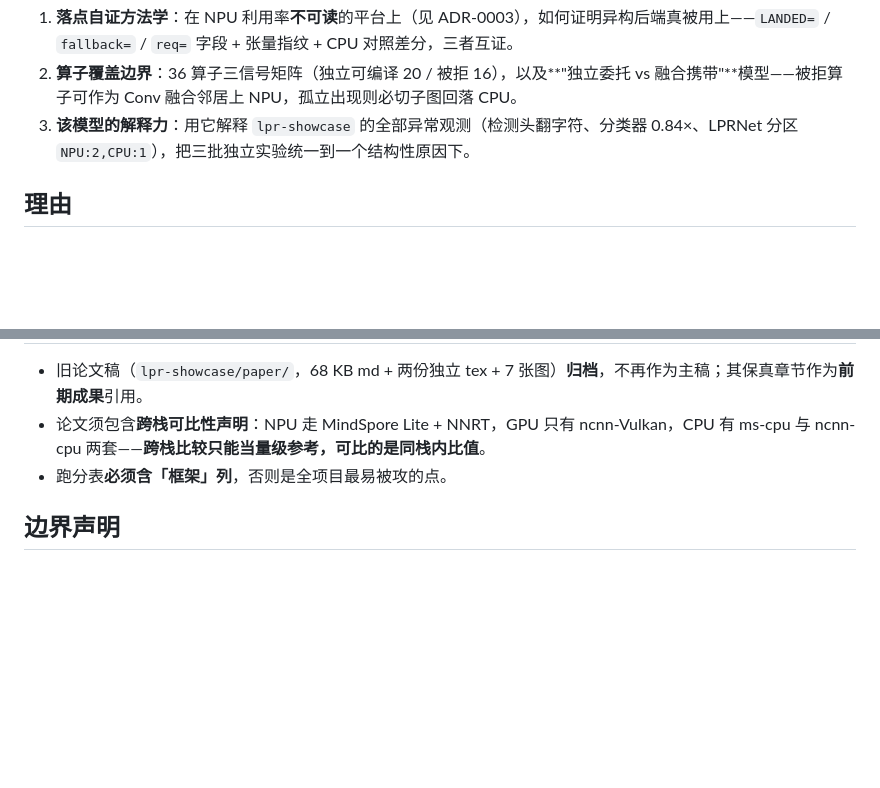
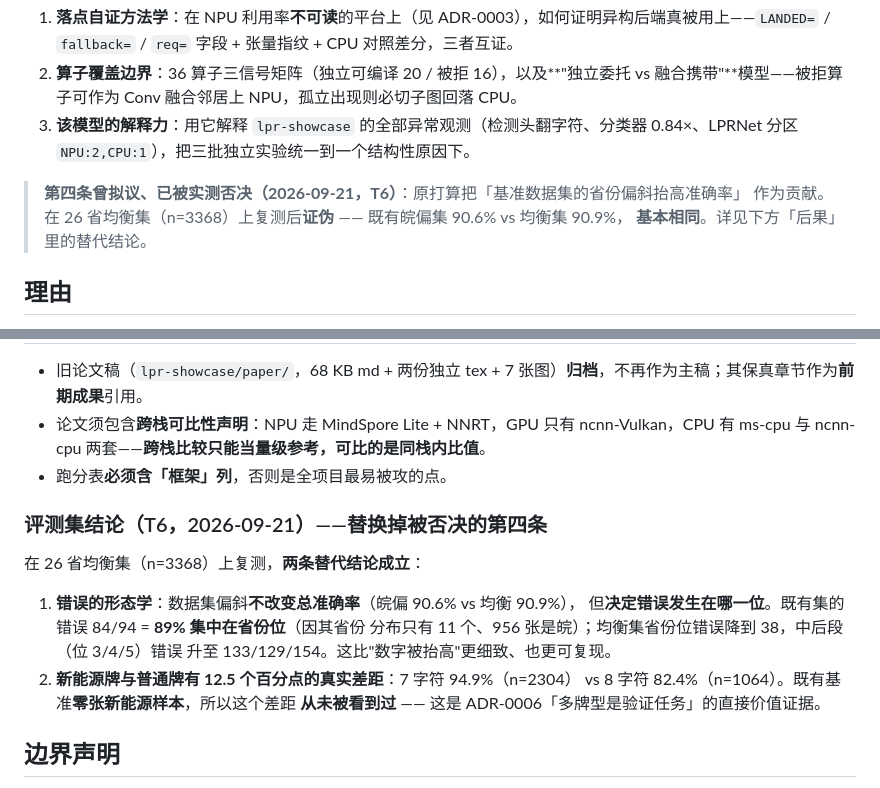
Before and after one commit to YangShusen2001/lpr-kirin8020, a Markdown page: docs/adr/0002-thesis-landing-evidence-and-operator-coverage.md, 2 parts joined by grey strips. Rendered like a GitHub page; blank space fills up the shorter version.

```diff
--- a/docs/adr/0002-thesis-landing-evidence-and-operator-coverage.md
+++ b/docs/adr/0002-thesis-landing-evidence-and-operator-coverage.md
@@ -22,6 +22,10 @@
 2. **算子覆盖边界**：36 算子三信号矩阵（独立可编译 20 / 被拒 16），以及**"独立委托 vs 融合携带"**模型——被拒算子可作为 Conv 融合邻居上 NPU，孤立出现则必切子图回落 CPU。
 3. **该模型的解释力**：用它解释 `lpr-showcase` 的全部异常观测（检测头翻字符、分类器 0.84×、LPRNet 分区 `NPU:2,CPU:1`），把三批独立实验统一到一个结构性原因下。
 
+> **第四条曾拟议、已被实测否决（2026-09-21，T6）**：原打算把「基准数据集的省份偏斜抬高准确率」
+> 作为贡献。在 26 省均衡集（n=3368）上复测后**证伪** —— 既有皖偏集 90.6% vs 均衡集 90.9%，
+> **基本相同**。详见下方「后果」里的替代结论。
+
 ## 理由
 
 1. **证据全部现成**。算子矩阵、roofline、5 轮套件数据、三缺陷提单链都在磁盘上；新增工作主要是 L3 流水线（RQ3）。
@@ -34,6 +38,18 @@
 - 论文须包含**跨栈可比性声明**：NPU 走 MindSpore Lite + NNRT，GPU 只有 ncnn-Vulkan，CPU 有 ms-cpu 与 ncnn-cpu 两套——**跨栈比较只能当量级参考，可比的是同栈内比值**。
 - 跑分表**必须含「框架」列**，否则是全项目最易被攻的点。
 
+### 评测集结论（T6，2026-09-21）——替换掉被否决的第四条
+
+在 26 省均衡集（n=3368）上复测，**两条替代结论成立**：
+
+1. **错误的形态学**：数据集偏斜**不改变总准确率**（皖偏 90.6% vs 均衡 90.9%），
+   但**决定错误发生在哪一位**。既有集的错误 84/94 = **89% 集中在省份位**（因其省份
+   分布只有 11 个、956 张是皖）；均衡集省份位错误降到 38，中后段（位 3/4/5）错误
+   升至 133/129/154。这比"数字被抬高"更细致、也更可复现。
+2. **新能源牌与普通牌有 12.5 个百分点的真实差距**：7 字符 94.9%（n=2304）
+   vs 8 字符 82.4%（n=1064）。既有基准**零张新能源样本**，所以这个差距
+   **从未被看到过** —— 这是 ADR-0006「多牌型是验证任务」的直接价值证据。
+
 ## 边界声明
 
 - 本 ADR **不**主张"融合携带"模型已被因果证明：现有证据是**相关性**（ResNet 内含被拒算子却整体加速）+ 分区日志（`NPU:2,CPU:1`）。要做成因果，需**同权重、逐算子插桩**的对照实验。
```
Also changed, not shown: docs/notes/t6-balanced-evaluation.md (added, +99 -0 lines).
